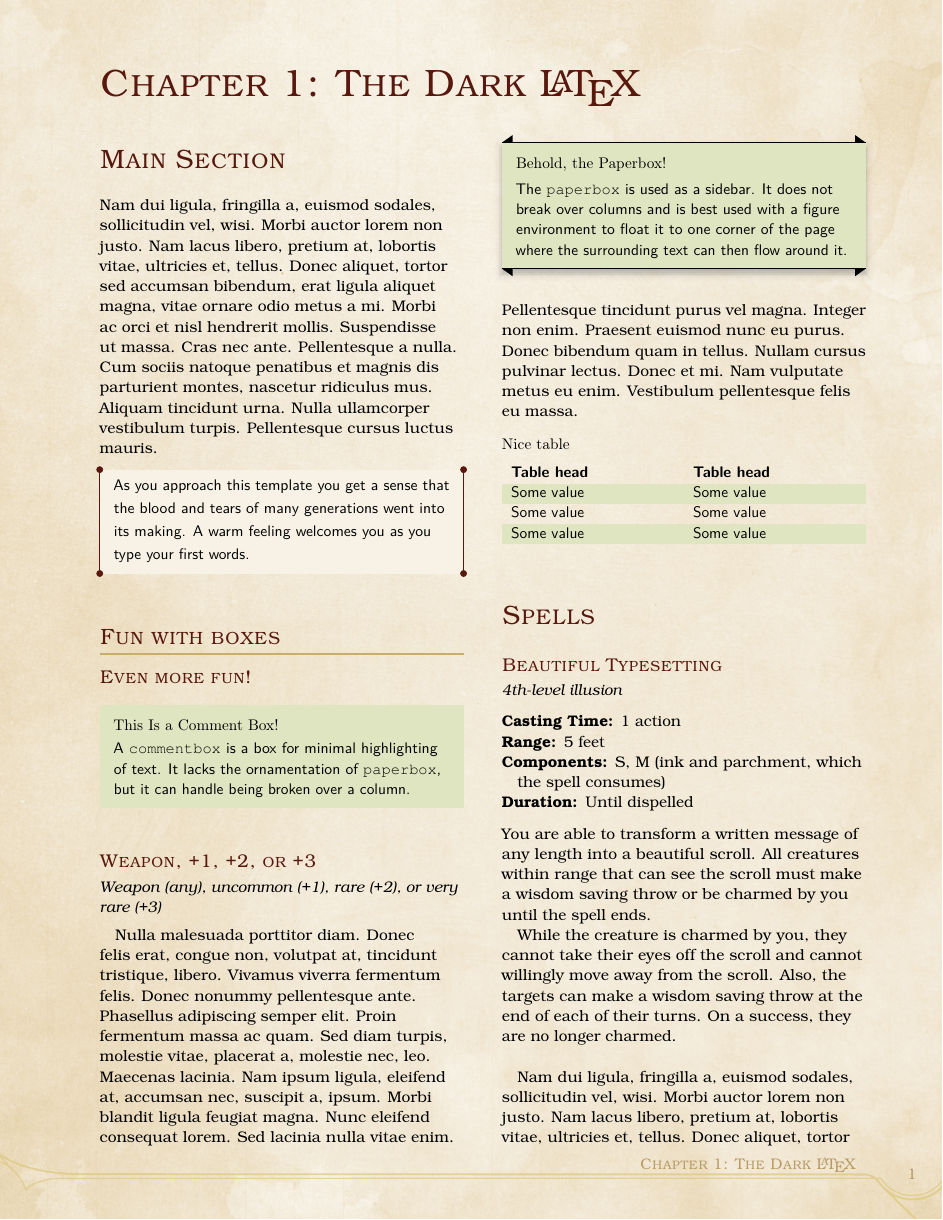
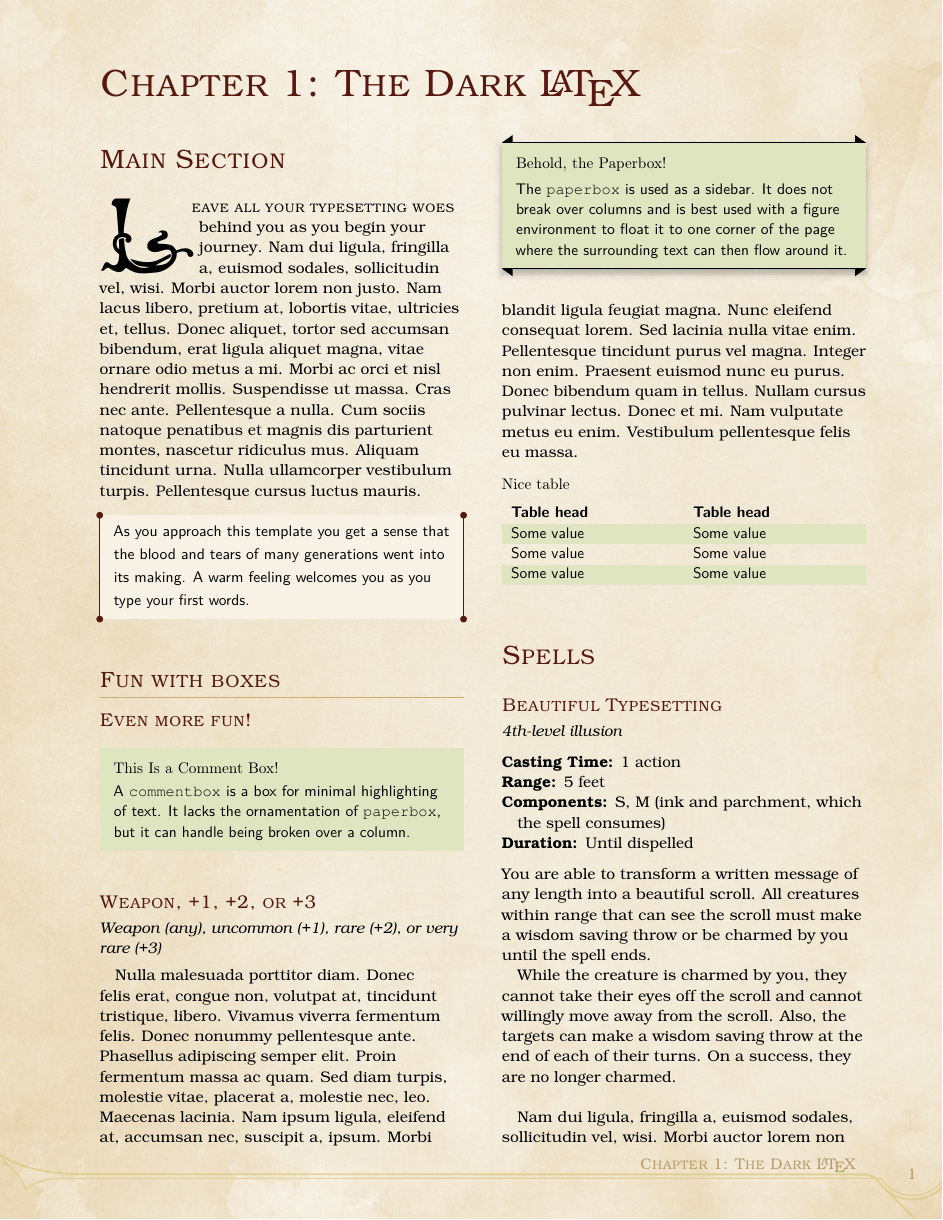
Before and after one commit to rpgtex/DND-5e-LaTeX-Template, a LaTeX book (example.tex, which reads dnd.sty, dndbook.cls): page 1 of 4. Compiled offline with pdfLaTeX.

Commit message:
Adds dndParStart to place drop caps on first line of new chapter

```diff
--- a/dnd.sty
+++ b/dnd.sty
@@ -27,6 +27,7 @@
 \RequirePackage{xcolor}
 \RequirePackage{xkeyval}
 \RequirePackage{xparse}
+\RequirePackage{lettrine}
 
 \ifluatex
   \RequirePackage{luacolor}
@@ -41,6 +42,10 @@
 %
 % Options
 %
+
+% Allow selecting alternate drop-cap font
+\newtoggle{altdropfont}
+\DeclareOptionX{altdropfont}{\toggletrue{altdropfont}}
 
 \newtoggle{bool-bg}
 \newtoggle{bool-footer-scroll}
@@ -153,6 +158,19 @@
   \dndline%
 }
 
+% Fancy First line drop cap for beginning of chapters
+\iftoggle{altdropfont}{% use alternate
+\RequirePackage{tgothic}
+\newcommand\dndDropFont{\tgothfamily}
+}{% use default
+\input ArtNouvc.fd
+\newcommand*\dndDropFont{\usefont{U}{ArtNouvc}{xl}{n}}
+}
+% Usage: dndParStart{<first letter>}{<first line>}<rest of paragraph...>
+%    It takes trial and error to get the 2nd argument to align with
+%    the linebreak. Lettrine package will not play nicely with \FirstLine
+\newcommand{\dndParStart}[2]{\lettrine[lines=4,findent=0.1em]{\dndDropFont #1}{}\textsc{#2}}
+
 % Either hilariously, or infuriatingly, the \ifcommandkey
 % implementation is buggy. Here is a re-implementation
 % from tex.stackexchange.
--- a/dndbook.cls
+++ b/dndbook.cls
@@ -5,7 +5,7 @@
 \RequirePackage{xstring}
 
 % Pass these class options to the core dnd package.
-\newcommand{\dnd@packageoptions}{bg=,justified,nomultitoc}
+\newcommand{\dnd@packageoptions}{bg=,justified,nomultitoc,altdropfont}
 
 % Pass package options to dnd package; pass all other options to book class.
 \DeclareOptionX*{
--- a/example.tex
+++ b/example.tex
@@ -36,6 +36,7 @@
 \chapter{Chapter 1: The Dark \LaTeX}
 
 \section{Main Section}
+\dndParStart{L}{eave all your typesetting woes} behind you as you begin your journey.
 \lipsum[2] % filler text
 
 \begin{quotebox}
```
